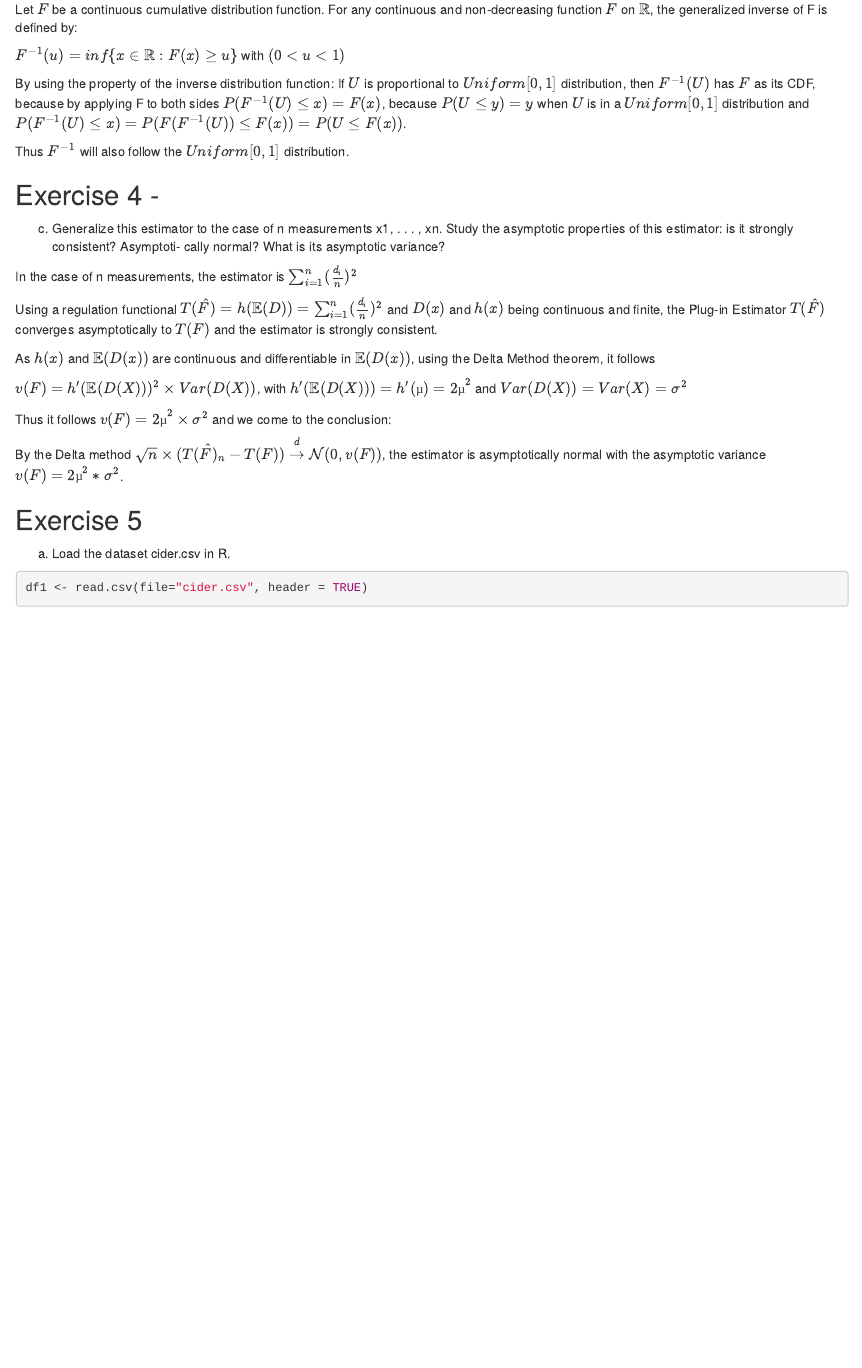
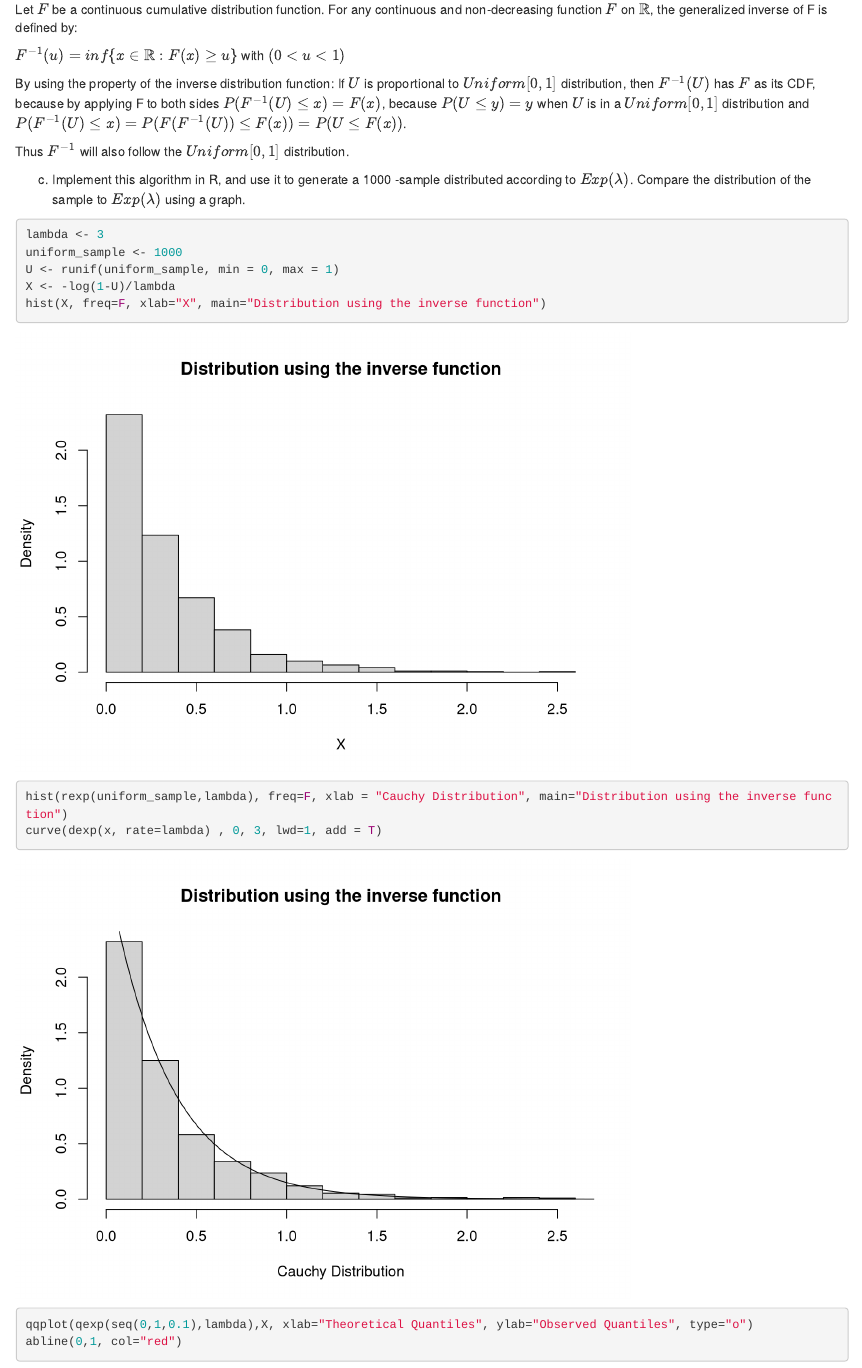
Before and after one commit to patrickld/Stats_Inference, an R Markdown document (Homework_1.rmd): the page in a window 1100 px wide, from 90 px down. Rendered offline with R 4.5, knitr and Pandoc, with nearby package versions; code that draws random numbers runs with fixed seeds of ours; some code elsewhere in the file could not run offline.

Commit message:
Update Homework_1.rmd

````diff
--- a/Homework_1.rmd
+++ b/Homework_1.rmd
@@ -9,6 +9,20 @@ $F^{−1}(u) = inf\{x∈ℝ : F(x) ≥ u\}$ with $(0 < u < 1)$
 By using the property of the inverse distribution function: If $U$ is proportional to $Uniform[0,1]$ distribution, then $F^{−1}(U)$ has $F$ as its CDF, because by applying F to both sides $P(F^{−1}(U) ≤ x) = F(x)$, because $P(U ≤ y) = y$ when $U$ is in a $Uniform[0,1]$ distribution and $P(F^{−1}(U)≤ x) = P( F( F^{-1}(U) ) ≤ F(x) ) = P(U ≤ F(x))$.
 
 Thus $F^{−1}$ will also follow the $Uniform[0,1]$ distribution.
+
+(c) Implement this algorithm in R, and use it to generate a 1000 -sample distributed according to $Exp(λ)$. Compare the distribution of the sample to $Exp(λ)$ using a graph.
+
+```{r}
+lambda <- 3
+uniform_sample <- 1000
+U <- runif(uniform_sample, min = 0, max = 1)
+X <- -log(1-U)/lambda
+hist(X, freq=F, xlab="X", main="Distribution using the inverse function")
+hist(rexp(uniform_sample,lambda), freq=F, xlab = "Cauchy Distribution", main="Distribution using the inverse function")
+curve(dexp(x, rate=lambda) , 0, 3, lwd=1, add = T)
+qqplot(qexp(seq(0,1,0.1),lambda),X, xlab="Theoretical Quantiles", ylab="Observed Quantiles", type="o")
+abline(0,1, col="red")
+```
 
 ## Exercise 4 -
 
````
